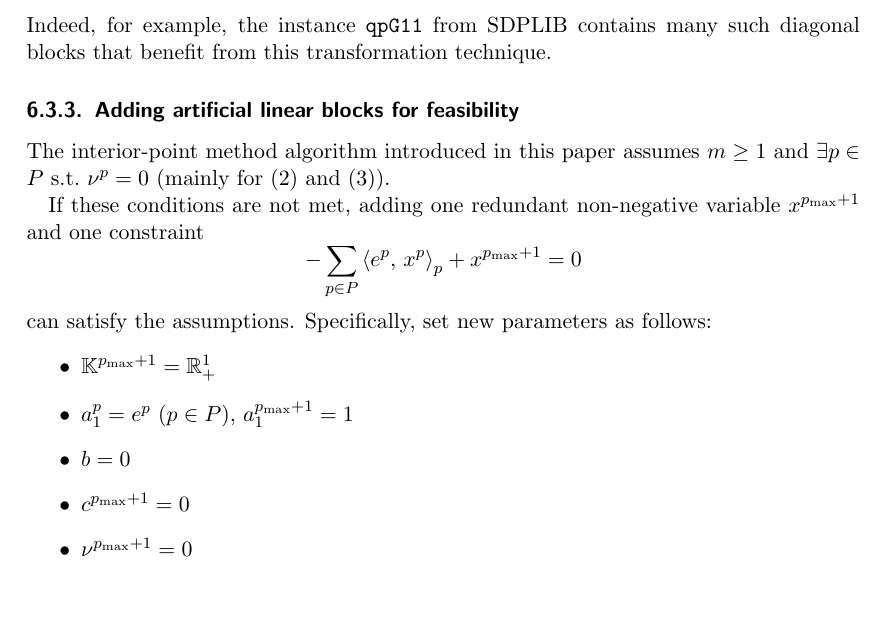
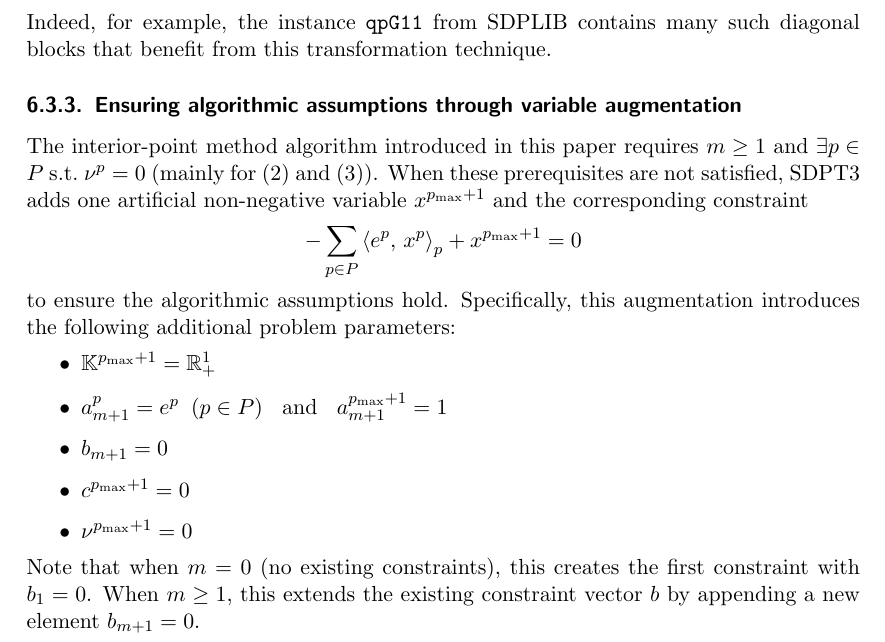
Before and after one commit to napinoco/A_study_on_SDPT3, a LaTeX paper (main_en.tex, which reads section06_other_computation.tex): part of page 24 of 27, cut so that both start at the same text, the shorter picture padded with empty space. Compiled offline with pdfLaTeX.

Commit message:
Improve variable augmentation section clarity and correctness

```diff
--- a/section06_other_computation.tex
+++ b/section06_other_computation.tex
@@ -210,22 +210,23 @@ and $\hat{x} = x_{ii} \geq 0$ represents the isolated diagonal element.
 Indeed, for example, the instance \texttt{qpG11} from SDPLIB contains many such diagonal blocks that benefit from this transformation technique.
 
 
-\subsubsection{Adding artificial linear blocks for feasibility}
-The interior-point method algorithm introduced in this paper assumes $m \geq 1$ and $\exists p\in P ~ \text{s.t.} ~ \nu^p=0$ (mainly for \eqref{eq:NewtonKKT} and \eqref{eq:mu}).
-
-If these conditions are not met, adding one redundant non-negative variable $x^{p_{\max} + 1}$ and one constraint
+\subsubsection{Ensuring algorithmic assumptions through variable augmentation}
+The interior-point method algorithm introduced in this paper requires $m \geq 1$ and $\exists p\in P ~ \text{s.t.} ~ \nu^p=0$ (mainly for \eqref{eq:NewtonKKT} and \eqref{eq:mu}).
+When these prerequisites are not satisfied, SDPT3 adds one artificial non-negative variable $x^{p_{\max} + 1}$ and the corresponding constraint
 \[
   -\sum_{p\in P} \inprod{e^p}{x^p}_p + x^{p_{\max} + 1} = 0
 \]
-can satisfy the assumptions.
-Specifically, set new parameters as follows:
+to ensure the algorithmic assumptions hold.
+Specifically, this augmentation introduces the following additional problem parameters:
 \begin{itemize}
     \item $\mathbb{K}^{p_{\max} + 1} = \mathbb{R}^1_+$
-    \item $a^{p}_1=e^p ~ (p \in P)$, $a^{p_{\max} + 1}_1 = 1$
-    \item $b = 0$
+    \item $a^{p}_{m+1}=e^p \;\; (p \in P) \;\;$ and $\;\; a^{p_{\max} + 1}_{m+1} = 1$
+    \item $b_{m+1} = 0$
     \item $c^{p_{\max} +1}=0$
     \item $\nu^{p_{\max} + 1} = 0$
 \end{itemize}
+Note that when $m = 0$ (no existing constraints), this creates the first constraint with $b_1 = 0$. When $m \geq 1$, this extends the existing constraint vector $b$ by appending a new element $b_{m+1} = 0$.
+
 
 \subsubsection{Reordering matrices for Cholesky efficiency}
 To determine the positive definiteness of variables $x^p, z^p$, checking whether Cholesky decomposition succeeds is numerically stable.
```
